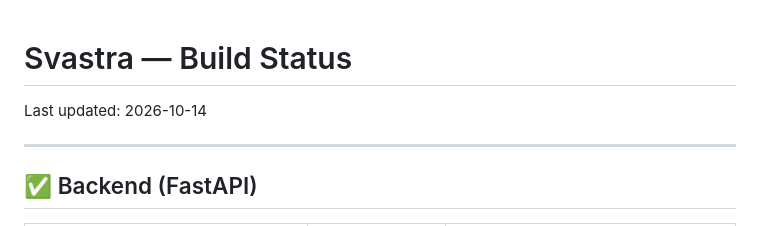
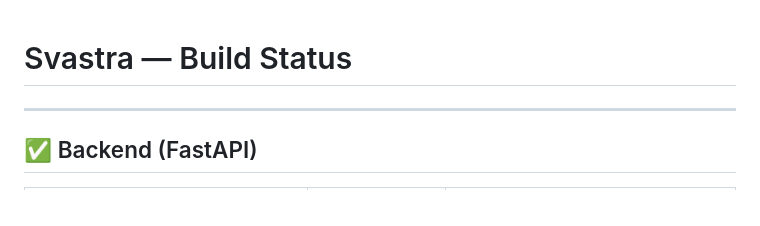
Before and after one commit to Shrutiii8/Svastra, a Markdown page: docs/BUILD_STATUS.md, the part around the change. Rendered like a GitHub page.

Commit message:
Remove last updated date from BUILD_STATUS.md
Removed the last updated date from the build status documentation.

```diff
--- a/docs/BUILD_STATUS.md
+++ b/docs/BUILD_STATUS.md
@@ -1,6 +1,4 @@
 # Svastra — Build Status
-
-Last updated: 2026-10-14
 
 ---
 
```
